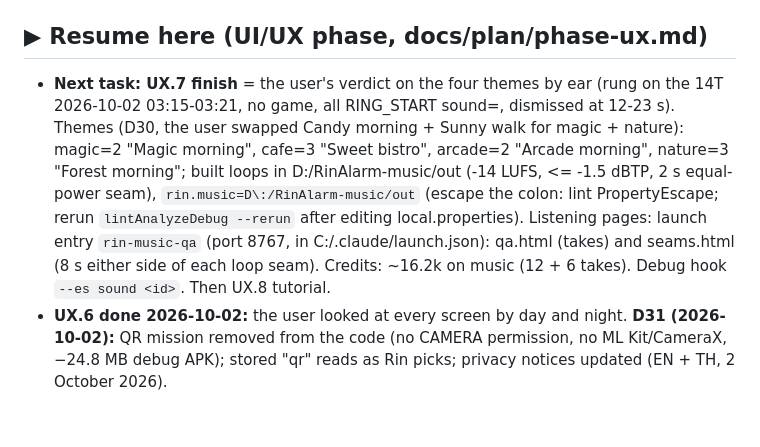
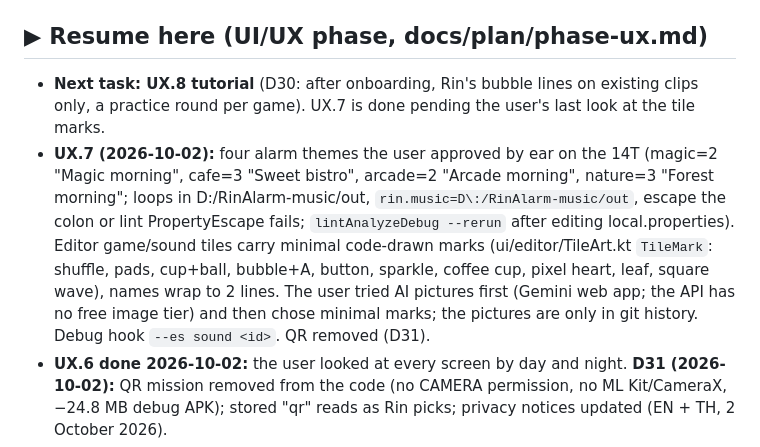
Before and after one commit to Earthkodyai/rin, a Markdown page: docs/STATUS.md, the part around the change. Drawn GitHub-style; blank space fills up the shorter version.

Commit message:
STATUS: UX.7 done (themes approved, minimal tile marks); next UX.8 tutorial
Co-Authored-By: Claude Opus 5.5 <noreply@anthropic.com>

```diff
--- a/docs/STATUS.md
+++ b/docs/STATUS.md
@@ -3,7 +3,8 @@
 Phase 1: tasks done; **14-night run** pending (Diagnostics card, Strict daily; set one alarm repeating every day — none enabled). Ends at 14/14 + green CI (needs the remote; 0.4 accounts on the user).
 Phase 2 **done 2026-09-28** on the VRoid sample. **Your model still pending** (`rin.model=<path>` in local.properties; ❓ edits in `docs/character/character-sheet.md`); when it lands: `./gradlew checkGestures -PwriteBody` → build → `./gradlew checkGestures` → `tools/character/phase-exit.sh`, re-check hands (`npm run dev`), gaze (`aimCamera`; the cup table now uses `CupScene.attend`) and the pads hand (thumb).
 ## ▶ Resume here (UI/UX phase, docs/plan/phase-ux.md)
-- **Next task: UX.7 finish** = the user's verdict on the four themes by ear (rung on the 14T 2026-10-02 03:15-03:21, no game, all RING_START sound=<id>, dismissed at 12-23 s). Themes (D30, the user swapped Candy morning + Sunny walk for magic + nature): magic=2 "Magic morning", cafe=3 "Sweet bistro", arcade=2 "Arcade morning", nature=3 "Forest morning"; built loops in D:/RinAlarm-music/out (-14 LUFS, <= -1.5 dBTP, 2 s equal-power seam), `rin.music=D\:/RinAlarm-music/out` (escape the colon: lint PropertyEscape; rerun `lintAnalyzeDebug --rerun` after editing local.properties). Listening pages: launch entry `rin-music-qa` (port 8767, in C:/.claude/launch.json): qa.html (takes) and seams.html (8 s either side of each loop seam). Credits: ~16.2k on music (12 + 6 takes). Debug hook `--es sound <id>`. Then UX.8 tutorial.
+- **Next task: UX.8 tutorial** (D30: after onboarding, Rin's bubble lines on existing clips only, a practice round per game). UX.7 is done pending the user's last look at the tile marks.
+- **UX.7 (2026-10-02):** four alarm themes the user approved by ear on the 14T (magic=2 "Magic morning", cafe=3 "Sweet bistro", arcade=2 "Arcade morning", nature=3 "Forest morning"; loops in D:/RinAlarm-music/out, `rin.music=D\:/RinAlarm-music/out`, escape the colon or lint PropertyEscape fails; `lintAnalyzeDebug --rerun` after editing local.properties). Editor game/sound tiles carry minimal code-drawn marks (ui/editor/TileArt.kt `TileMark`: shuffle, pads, cup+ball, bubble+A, button, sparkle, coffee cup, pixel heart, leaf, square wave), names wrap to 2 lines. The user tried AI pictures first (Gemini web app; the API has no free image tier) and then chose minimal marks; the pictures are only in git history. Debug hook `--es sound <id>`. QR removed (D31).
 - **UX.6 done 2026-10-02:** the user looked at every screen by day and night. **D31 (2026-10-02):** QR mission removed from the code (no CAMERA permission, no ML Kit/CameraX, −24.8 MB debug APK); stored "qr" reads as Rin picks; privacy notices updated (EN + TH, 2 October 2026).
 - **UX.5 (2026-10-02):** `ui/common/RinPage.kt` = `RinPage` (ground + `RinTopBar` + scrolling column), `SectionTitle`, `Modifier.rinCard()`, `QuietPillButton` (outlined second choice), `SmallPillButton` (a row's Fix/Open), generic `PillChoiceRow`; the editor uses them too. Settings/Privacy/Diagnostics/QR setup on cards; CheckRow is a card row (OK mint, warning amber day/night, critical red); onboarding has step dots, Rin's cheerful waist still on a welcome panel (image, not the page), texts on cards. Settings, Privacy and Diagnostics seen on the 14T at night.
 - **How the user checks UI:** on the 14T by eye. Install the debug build (installs over the release, alarms kept), then the user must **re-allow full-screen** (HyperOS revokes it on every install) before a test ring: `DebugAlarmReceiver --es cmd add --ei sec 0 --es mission cups|pads|speech` rings the next minute; screenshot with `adb exec-out screencap` + sharp contact sheets (delete them after; lock-screen shots hold the user's notifications). On-device instrumented tests don't run (HyperOS fires RescheduleReceiver into the Hilt-less test process): UI tests are compile-checked only.
```
